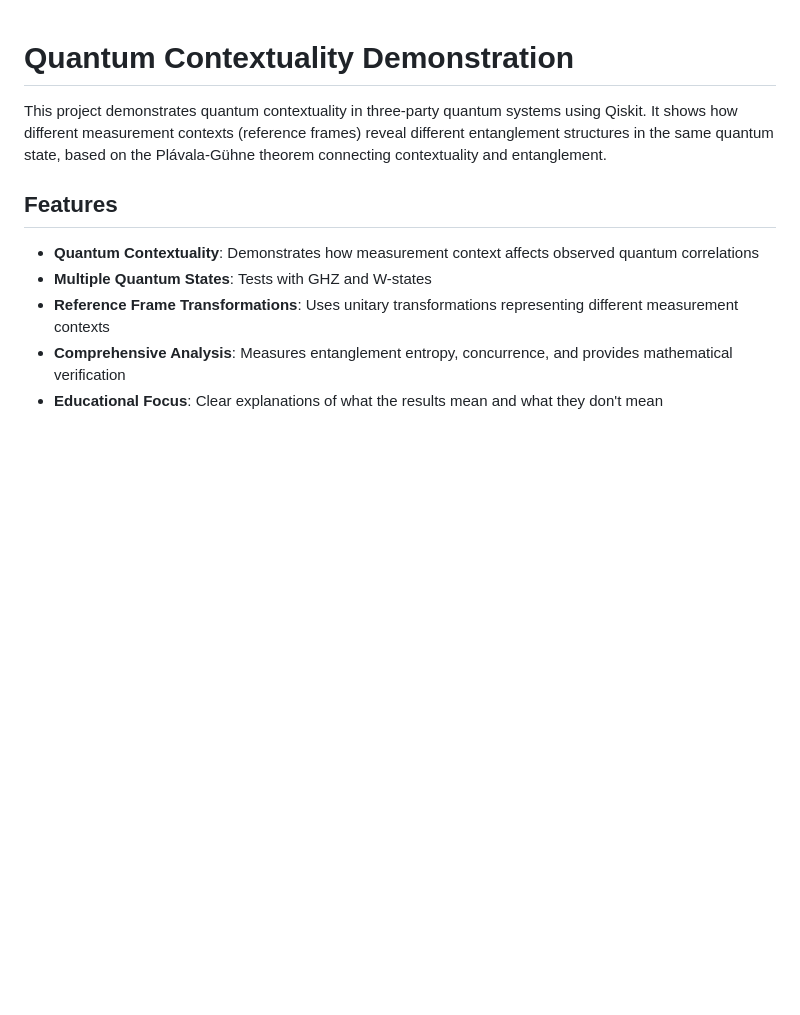
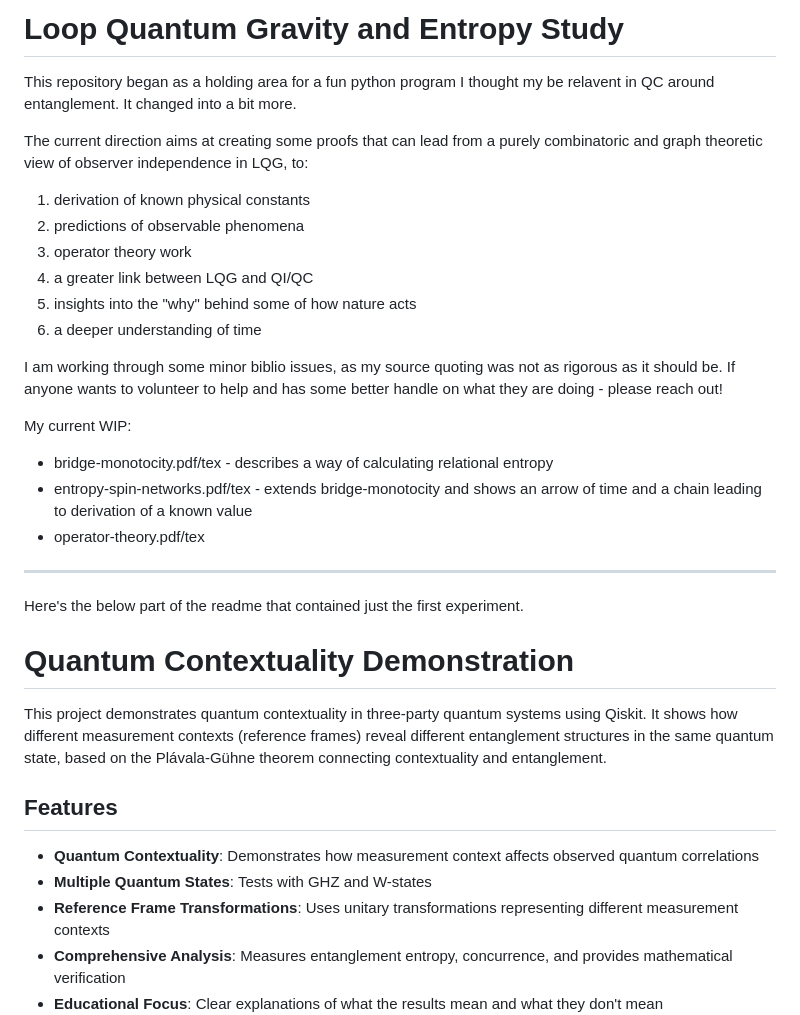
Before and after one commit to duke-arioch/quantum-play, a Markdown page: README.md, the part around the change. Rendered like a GitHub page; blank space fills up the shorter version.

```diff
--- a/README.md
+++ b/README.md
@@ -1,3 +1,28 @@
+# Loop Quantum Gravity and Entropy Study
+
+This repository began as a holding area for a fun python program I thought my be relavent in QC around entanglement. It changed into a bit more.
+
+The current direction aims at creating some proofs that can lead from a purely combinatoric and graph theoretic view of observer independence in LQG, to:
+
+1.  derivation of known physical constants
+2.  predictions of observable phenomena
+3.  operator theory work
+4.  a greater link between LQG and QI/QC
+5.  insights into the "why" behind some of how nature acts
+6.  a deeper understanding of time
+
+I am working through some minor biblio issues, as my source quoting was not as rigorous as it should be. If anyone wants to volunteer to help and has some better handle on what they are doing - please reach out!
+
+My current WIP:
+
+*   bridge-monotocity.pdf/tex - describes a way of calculating relational entropy
+*   entropy-spin-networks.pdf/tex - extends bridge-monotocity and shows an arrow of time and a chain leading to derivation of a known value
+*   operator-theory.pdf/tex
+
+---
+
+Here's the below part of the readme that contained just the first experiment.
+
 # Quantum Contextuality Demonstration
 
 This project demonstrates quantum contextuality in three-party quantum systems using Qiskit. It shows how different measurement contexts (reference frames) reveal different entanglement structures in the same quantum state, based on the Plávala-Gühne theorem connecting contextuality and entanglement.
```
